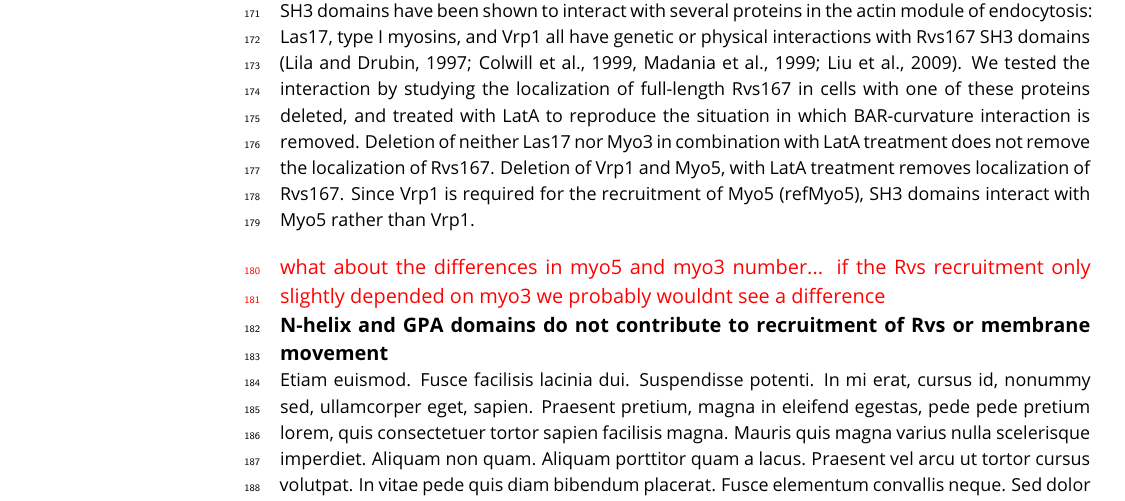
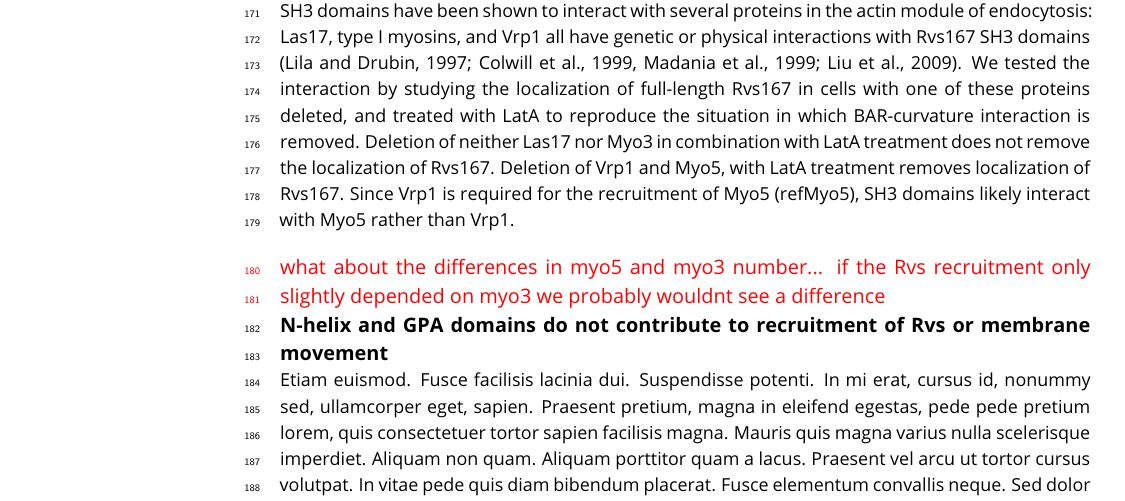
Before and after one commit to deepikaamenon/scission_paper, a LaTeX document (main.tex): part of page 6 of 8, cut so that both start at the same text. Compiled offline with pdfLaTeX.

Commit message:
txs auto checkin

```diff
--- a/main.tex
+++ b/main.tex
@@ -131,7 +131,7 @@ We have shown that BAR domains need membrane curvature to localize. Full-length
 \subsection{SH3 domains are recruited by Myosin 5}
 SH3 domains have been shown to interact with several proteins in the actin module of endocytosis: Las17, type I myosins, and Vrp1 all have genetic or physical interactions with Rvs167 SH3 domains (Lila and Drubin, 1997; Colwill et al., 1999, Madania et al., 1999; Liu et al., 2009).
 We tested the interaction by studying the localization of full-length Rvs167 in cells with one of these proteins deleted, and treated with LatA to reproduce the situation in which BAR-curvature interaction is removed.
-Deletion of neither Las17 nor Myo3 in combination with LatA treatment does not remove the localization of Rvs167. Deletion of Vrp1 and Myo5, with LatA treatment removes localization of Rvs167. Since Vrp1 is required for the recruitment of Myo5 (refMyo5), SH3 domains interact with Myo5 rather than Vrp1.
+Deletion of neither Las17 nor Myo3 in combination with LatA treatment does not remove the localization of Rvs167. Deletion of Vrp1 and Myo5, with LatA treatment removes localization of Rvs167. Since Vrp1 is required for the recruitment of Myo5 (refMyo5), SH3 domains likely interact with Myo5 rather than Vrp1.
 \subsubsection{\color{red}
 	what about the differences in myo5 and myo3 number... if the Rvs recruitment only slightly depended on myo3 we probably wouldnt see a difference
 }
```
